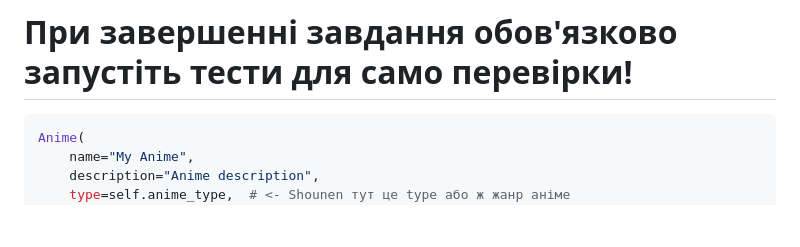
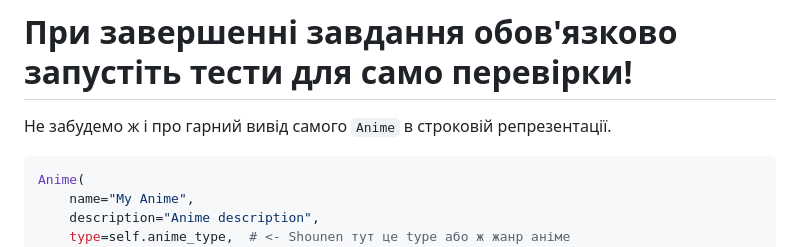
Before and after one commit to sxyWxarder/Lesson13HomeTask, a Markdown page: README.md, the part around the change. Drawn GitHub-style; blank space fills up the shorter version.

````diff
--- a/README.md
+++ b/README.md
@@ -50,6 +50,7 @@ AnimeType(name="SAO")
 4) Команди для GIT знайдете в попередніх домашках.
 # При завершенні завдання обов'язково запустіть тести для само перевірки!
 
+Не забудемо ж і про гарний вивід самого `Anime` в строковій репрезентації.
 ```python
 Anime(
     name="My Anime",
````
